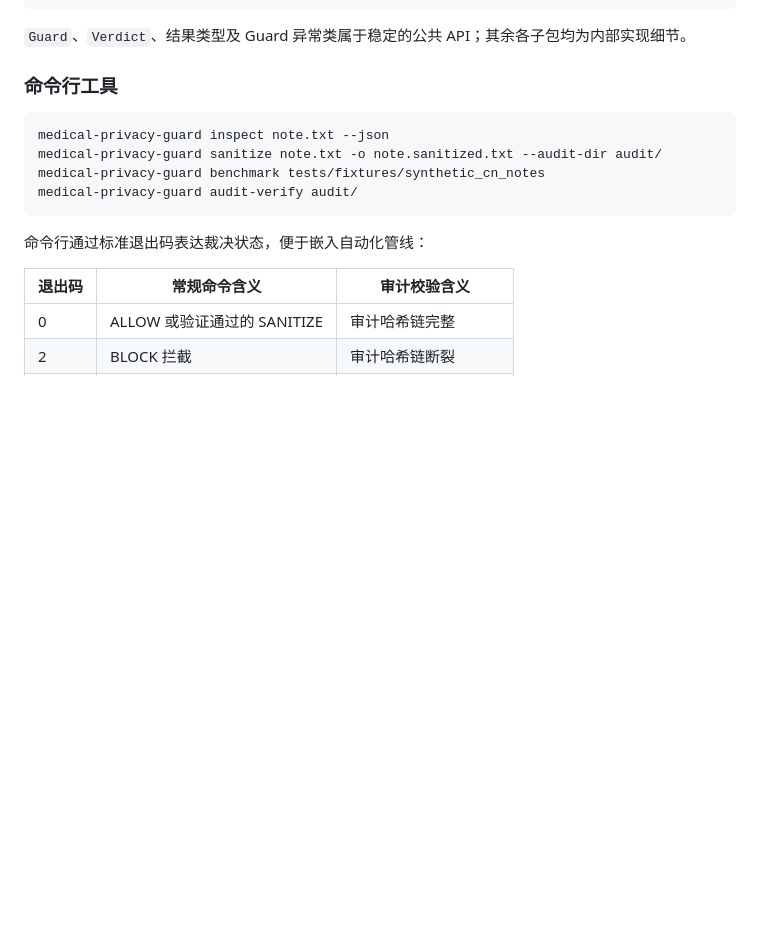
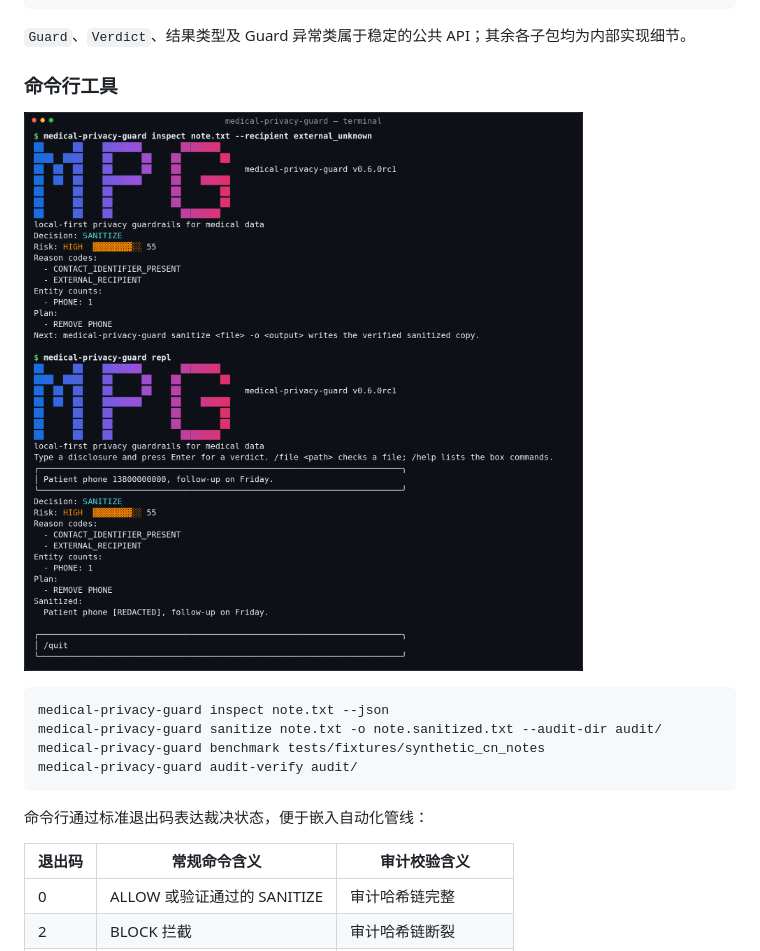
Before and after one commit to mokuyoaxis/medical-privacy-guard, a Markdown page: README.zh-CN.md, the part around the change. GitHub-like rendering; pictures changed too: assets/cli-terminal.png (added); blank space fills up the shorter version.

````diff
--- a/README.zh-CN.md
+++ b/README.zh-CN.md
@@ -82,6 +82,8 @@ if result.released:
 `Guard`、`Verdict`、结果类型及 Guard 异常类属于稳定的公共 API；其余各子包均为内部实现细节。
 
 ### 命令行工具
+
+![命令行在终端里的样子：像素旗、带「下一步」提示的 inspect 裁决，以及 repl 输入框](assets/cli-terminal.png)
 
 ```bash
 medical-privacy-guard inspect note.txt --json
````
Also changed, not shown: README.md (+2 -0 lines).
